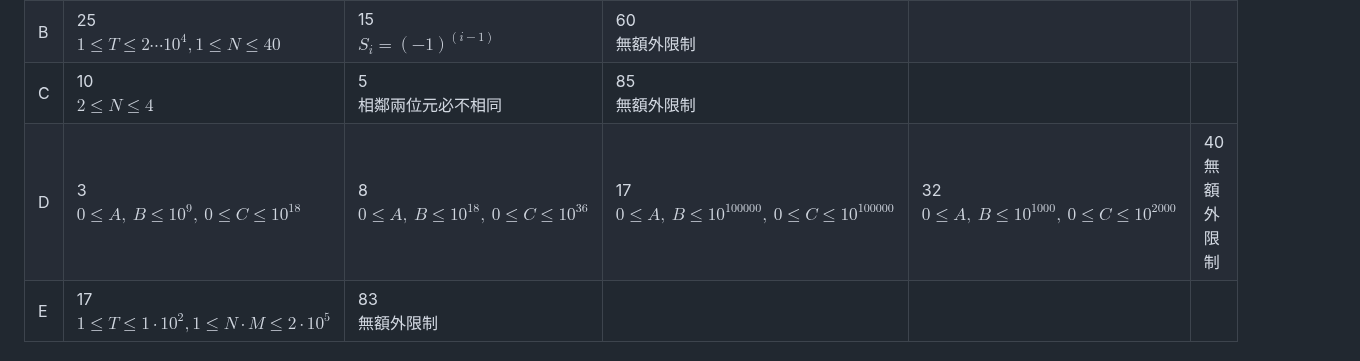
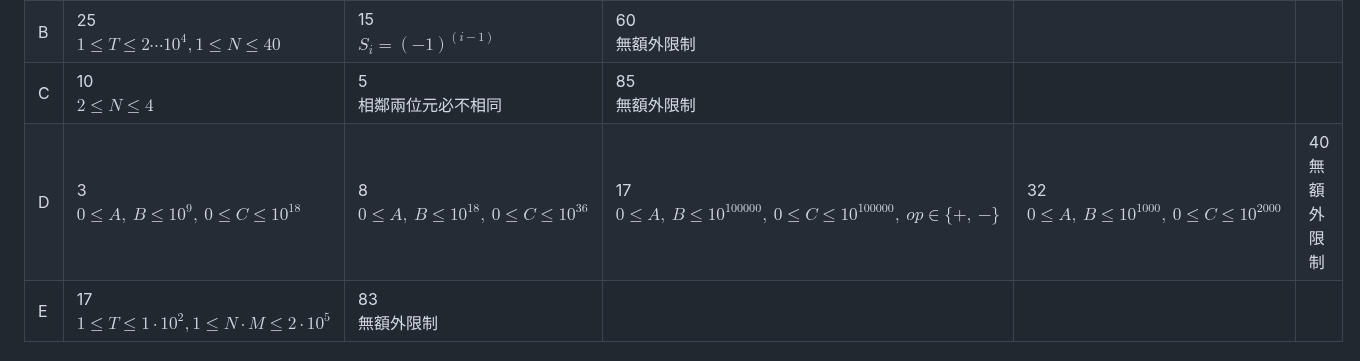
Before and after one commit to TFcis/TTC20250928, a Markdown page: report.md, the part around the change. GitHub-like rendering.

Commit message:
Generate report

```diff
--- a/report.md
+++ b/report.md
@@ -32,7 +32,7 @@
 | A | 5<br>$1 \le T \le 100, 0 \le N \le 1*10^3$ | 15<br>$1 \le T \le 100, 0 \le |N| \le 1*10^3$ | 30<br>$1 \le T \le 1*10^3, 0 \le |N| \le 1*10^8$ | 50<br>無額外限制 |
 | B | 25<br>$1 \le T \le 2 \cdots 10^4, 1 \le N \le 40$ | 15<br>$S_i = (-1)^{(i-1)}$ | 60<br>無額外限制 |
 | C | 10<br>$2 \le N \le 4$ | 5<br>相鄰兩位元必不相同 | 85<br>無額外限制 |
-| D | 3<br>$0 \le A,\ B \le 10^9,\ 0 \le C \le 10^{18}$ | 8<br>$0 \le A,\ B \le 10^{18},\ 0 \le C \le 10^{36}$ | 17<br>$0 \le A,\ B \le 10^{100000},\ 0 \le C \le 10^{100000}$ | 32<br>$0 \le A,\ B \le 10^{1000},\ 0 \le C \le 10^{2000}$ | 40<br>無額外限制 |
+| D | 3<br>$0 \le A,\ B \le 10^9,\ 0 \le C \le 10^{18}$ | 8<br>$0 \le A,\ B \le 10^{18},\ 0 \le C \le 10^{36}$ | 17<br>$0 \le A,\ B \le 10^{100000},\ 0 \le C \le 10^{100000},\ op \in \{+,\ -\}$ | 32<br>$0 \le A,\ B \le 10^{1000},\ 0 \le C \le 10^{2000}$ | 40<br>無額外限制 |
 | E | 17<br>$1 \le T \le 1 \cdot 10^2, 1 \le N \cdot M \le 2 \cdot 10^5$ | 83<br>無額外限制 |
 
 <!-- subtasks end -->
```
